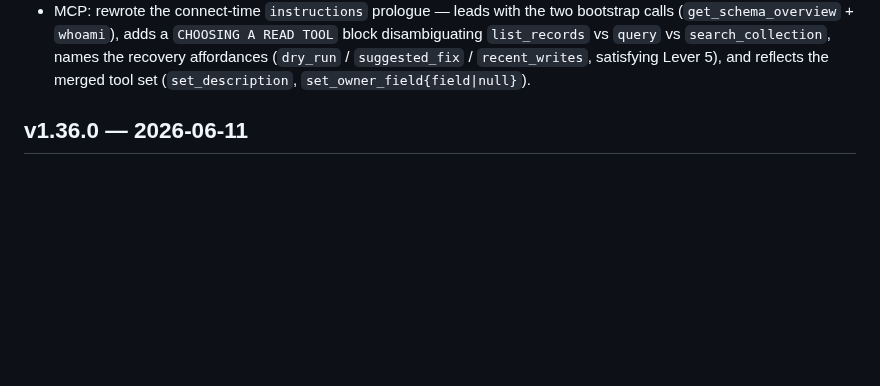
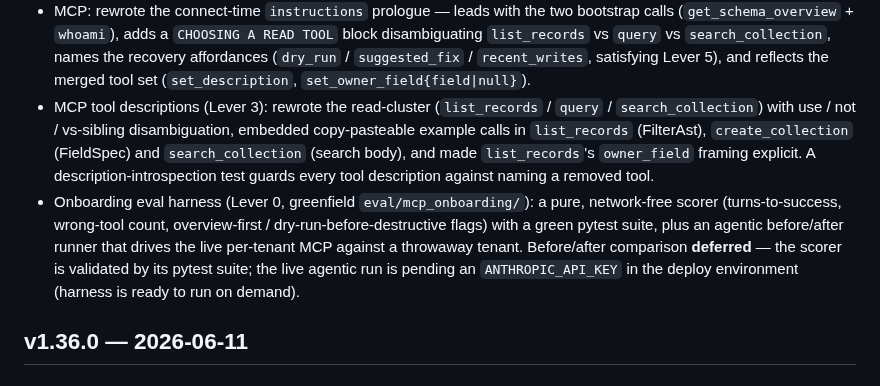
Before and after one commit to KaelLim/drust, a Markdown page: CHANGELOG.md, the part around the change. GitHub-like rendering; blank space fills up the shorter version.

Commit message:
docs(changelog): add Lever 3 descriptions note + defer onboarding eval (v1.37.0)

```diff
--- a/CHANGELOG.md
+++ b/CHANGELOG.md
@@ -35,6 +35,8 @@ unchanged. `tool_count()` is annotation-counted and self-adjusts to 52; the admi
     post-processes already-read schema metadata. owner_field-by-construction
     (src/query/list_builder.rs) and service-only MCP gating are unchanged.
 - MCP: rewrote the connect-time `instructions` prologue — leads with the two bootstrap calls (`get_schema_overview` + `whoami`), adds a `CHOOSING A READ TOOL` block disambiguating `list_records` vs `query` vs `search_collection`, names the recovery affordances (`dry_run` / `suggested_fix` / `recent_writes`, satisfying Lever 5), and reflects the merged tool set (`set_description`, `set_owner_field{field|null}`).
+- MCP tool descriptions (Lever 3): rewrote the read-cluster (`list_records` / `query` / `search_collection`) with use / not / vs-sibling disambiguation, embedded copy-pasteable example calls in `list_records` (FilterAst), `create_collection` (FieldSpec) and `search_collection` (search body), and made `list_records`'s `owner_field` framing explicit. A description-introspection test guards every tool description against naming a removed tool.
+- Onboarding eval harness (Lever 0, greenfield `eval/mcp_onboarding/`): a pure, network-free scorer (turns-to-success, wrong-tool count, overview-first / dry-run-before-destructive flags) with a green pytest suite, plus an agentic before/after runner that drives the live per-tenant MCP against a throwaway tenant. Before/after comparison **deferred** — the scorer is validated by its pytest suite; the live agentic run is pending an `ANTHROPIC_API_KEY` in the deploy environment (harness is ready to run on demand).
 
 ## v1.36.0 — 2026-06-11
 
```
